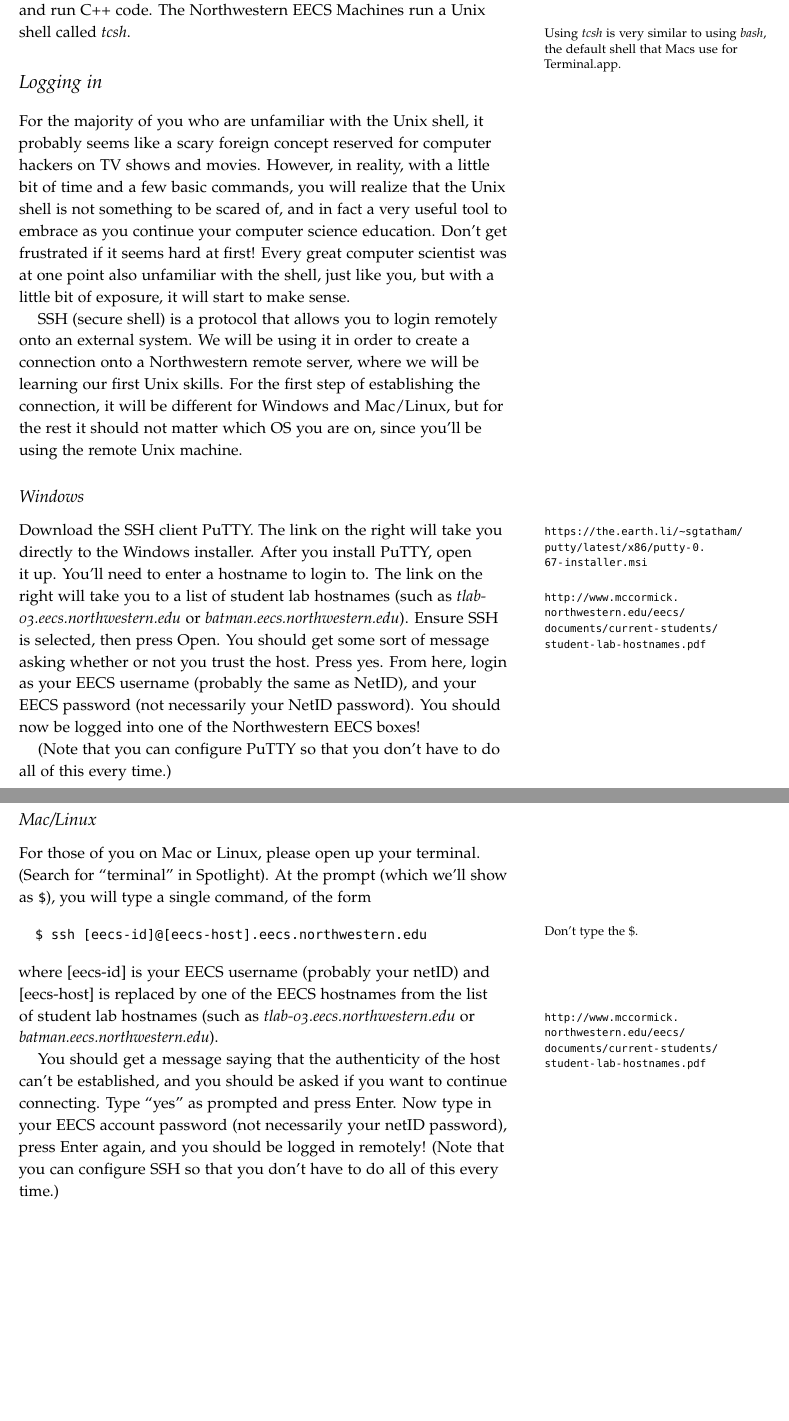
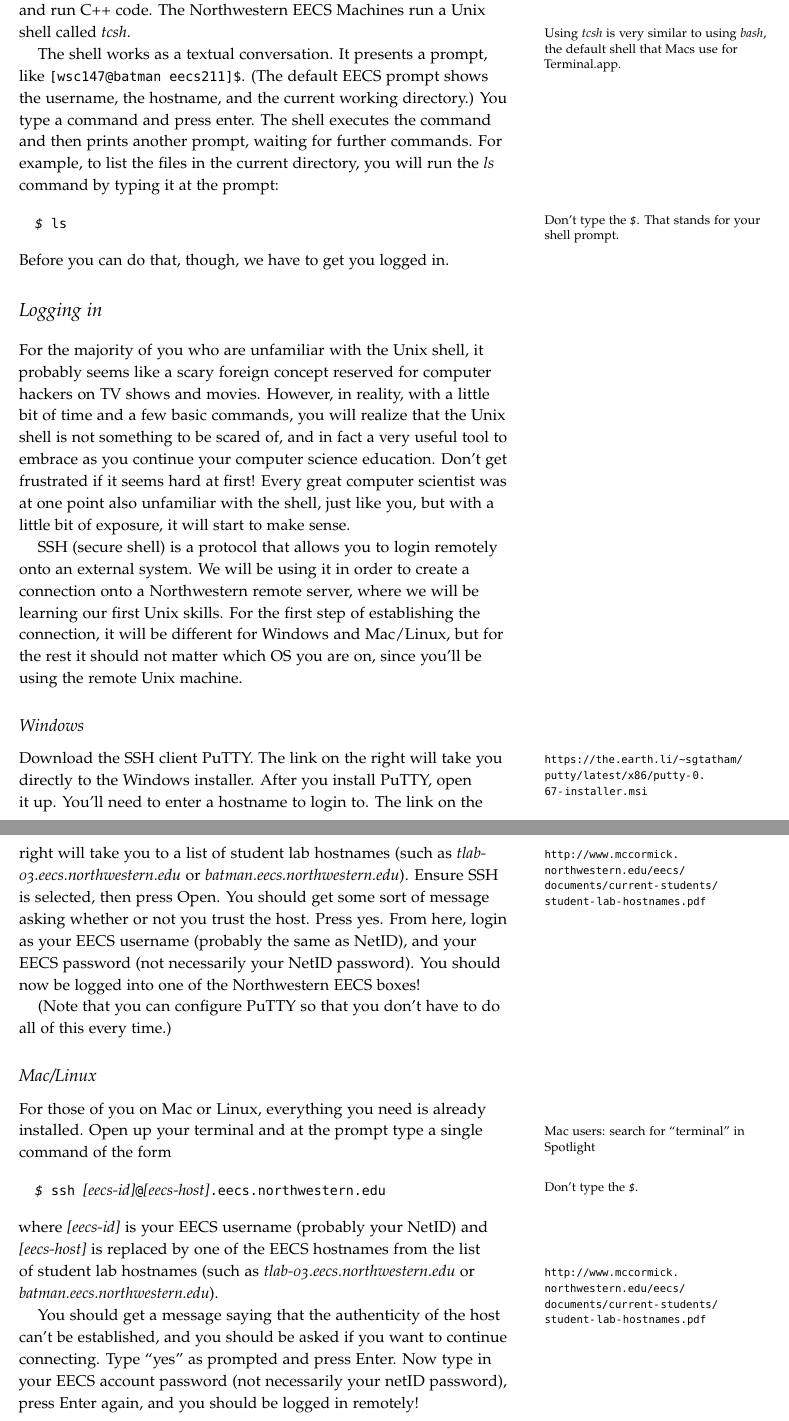
Before and after one commit to tov/eecs211-labs, a LaTeX document (eecs211-lab01.tex): two parts of pages 1 and 2 of 2, joined at a grey line, cut so that both start at the same text, the shorter picture padded with empty space. Compiled offline with pdfLaTeX.

Commit message:
Logging in section of lab01 done.

```diff
--- a/eecs211-lab01.tex
+++ b/eecs211-lab01.tex
@@ -1,8 +1,6 @@
 \documentclass{tufte-handout}
 
-\usepackage{xcolor}
-\usepackage{hyperref}
-\usepackage{microtype}
+\usepackage{eecs211-lab}
 
 \title{EECS 211 Lab 1}
 \author{Navigating the Unix Shell}
@@ -15,8 +13,26 @@
 Today we are going over the basics of how to log into a remote computer,
 use shell commands to create and edit files, and compile and run C++
 code. The Northwestern EECS Machines run a Unix shell called
-\emph{tcsh}.\marginnote{Using \emph{tcsh} is very similar to using
-\emph{bash}, the default shell that Macs use for Terminal.app.}
+\progname{tcsh}.\marginnote{Using \progname{tcsh} is very similar to using
+\progname{bash}, the default shell that Macs use for Terminal.app.}
+
+The shell works as a textual conversation. It presents a prompt, like
+\verb![wsc147@batman eecs211]$!. (The default EECS prompt shows the
+username, the hostname, and the current working directory.) You type a
+command and press enter. The shell executes the command and then prints
+another prompt, waiting for further commands. For example, to list the
+files in the current directory, you will run the \progname{ls} command
+by typing it at the prompt:
+
+\begin{CmdLine}
+  \prompt ls
+\end{CmdLine}
+
+\marginnote[-\baselineskip]{Don't type the \prompt. That stands for your
+shell prompt.}
+
+\noindent
+Before you can do that, though, we have to get you logged in.
 
 \section{Logging in}
 
@@ -62,29 +78,27 @@ this every time.)
 
 \subsection{Mac/Linux}
 
-For those of you on Mac or Linux, please open up your terminal. (Search
-for ``terminal'' in Spotlight). At the prompt (which we'll show as
-\verb|$|), you will type a single command, of the form
+For those of you on Mac or Linux, everything you need is already
+installed. Open up your terminal\marginnote{Mac users: search
+for ``terminal'' in Spotlight} and at the prompt
+type a single command of the form
 
-\begin{verbatim}
-  $ ssh [eecs-id]@[eecs-host].eecs.northwestern.edu
-\end{verbatim}
-\marginnote[-\baselineskip]{Don't type the \$.}
+\begin{CmdLine}
+  \prompt ssh \metavar{eecs-id}@\metavar{eecs-host}.eecs.northwestern.edu
+\end{CmdLine}
+\marginnote[-\baselineskip]{Don't type the \prompt.}
 
-\noindent where [eecs-id] is your EECS username (probably your netID)
-and [eecs-host] is replaced by one of the EECS hostnames from the list
+\noindent where \metavar{eecs-id} is your EECS username (probably your NetID)
+and \metavar{eecs-host} is replaced by one of the EECS hostnames from the list
 of student lab hostnames%
 \marginnote{\url{http://www.mccormick.northwestern.edu/eecs/documents/current-students/student-lab-hostnames.pdf}}
-(such as \textit{tlab-03.eecs.northwestern.edu} or
-\textit{batman.eecs.northwestern.edu}).
-
-  % (For me the command was \verb!$ ssh wsc147@batman.eecs.northwestern.edu!.)
+(such as \hostname{tlab-03.eecs.northwestern.edu} or
+\hostname{batman.eecs.northwestern.edu}).
 
 You should get a message saying that the authenticity of the host
 can't be established, and you should be asked if you want to continue
 connecting.  Type ``yes'' as prompted and press Enter. Now type in your
 EECS account password (not necessarily your netID password), press
-Enter again, and you should be logged in remotely! (Note that you can
-configure SSH so that you don't have to do all of this every time.)
+Enter again, and you should be logged in remotely!
 
 \end{document}
```
Also changed, not shown: eecs211-lab.sty (added, +15 -0 lines), Makefile, eecs211-lab01.tex (4 more changed lines).
